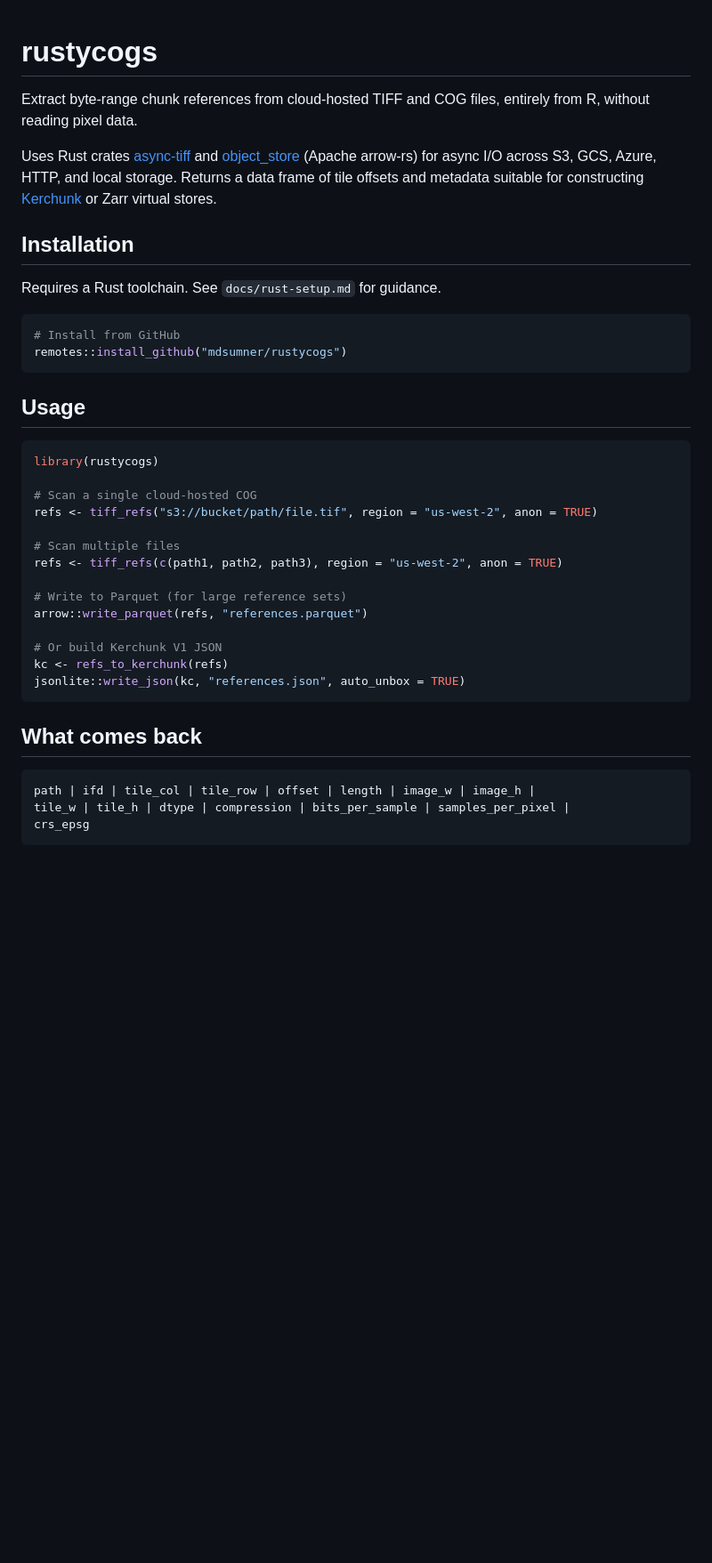
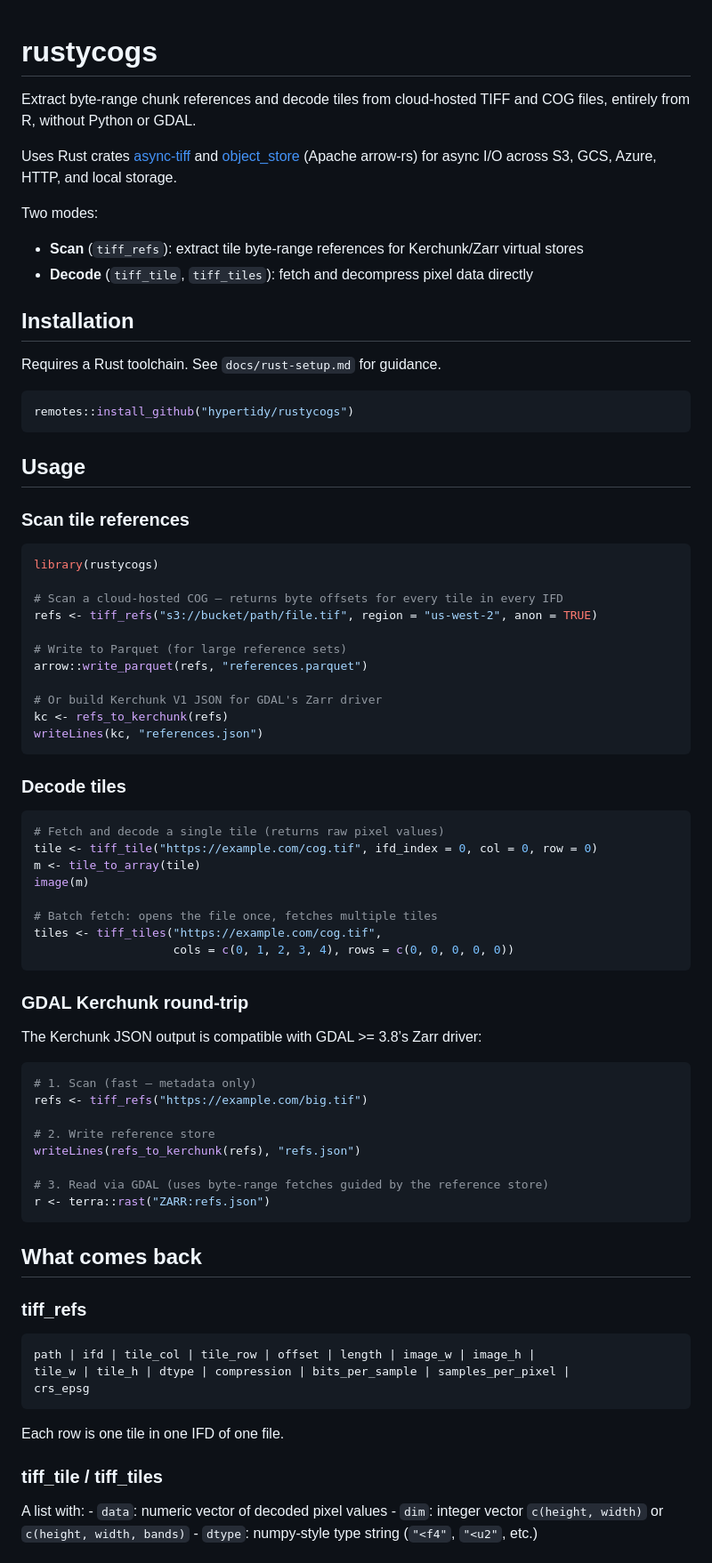
Before and after one commit to mdsumner/rustycogs, a Markdown page: README.md, the part around the change printed below. Shown: that part at 89% size. Drawn GitHub-style; blank space fills up the shorter version.

Commit message:
read values

````diff
--- a/README.md
+++ b/README.md
@@ -1,45 +4,91 @@
 # rustycogs
 
-Extract byte-range chunk references from cloud-hosted TIFF and COG files,
-entirely from R, without reading pixel data.
+<!-- badges: start -->
 
-Uses Rust crates [async-tiff](https://github.com/developmentseed/async-tiff)
-and [object_store](https://docs.rs/object_store/) (Apache arrow-rs) for async
-I/O across S3, GCS, Azure, HTTP, and local storage. Returns a data frame of
-tile offsets and metadata suitable for constructing
-[Kerchunk](https://fsspec.github.io/kerchunk/) or Zarr virtual stores.
+<!-- badges: end -->
+
+Extract byte-range chunk references and decode tiles from cloud-hosted
+TIFF and COG files, entirely from R, without Python or GDAL.
+
+Uses Rust crates
+[async-tiff](https://github.com/developmentseed/async-tiff) and
+[object_store](https://docs.rs/object_store/) (Apache arrow-rs) for
+async I/O across S3, GCS, Azure, HTTP, and local storage.
+
+Two modes:
+
+- **Scan** (`tiff_refs`): extract tile byte-range references for
+  Kerchunk/Zarr virtual stores
+- **Decode** (`tiff_tile`, `tiff_tiles`): fetch and decompress pixel
+  data directly
 
 ## Installation
 
 Requires a Rust toolchain. See `docs/rust-setup.md` for guidance.
 
-```r
-# Install from GitHub
-remotes::install_github("mdsumner/rustycogs")
+``` r
+remotes::install_github("hypertidy/rustycogs")
 ```
 
 ## Usage
 
-```r
+### Scan tile references
+
+``` r
 library(rustycogs)
 
-# Scan a single cloud-hosted COG
+# Scan a cloud-hosted COG — returns byte offsets for every tile in every IFD
 refs <- tiff_refs("s3://bucket/path/file.tif", region = "us-west-2", anon = TRUE)
-
-# Scan multiple files
-refs <- tiff_refs(c(path1, path2, path3), region = "us-west-2", anon = TRUE)
 
 # Write to Parquet (for large reference sets)
 arrow::write_parquet(refs, "references.parquet")
 
-# Or build Kerchunk V1 JSON
+# Or build Kerchunk V1 JSON for GDAL's Zarr driver
 kc <- refs_to_kerchunk(refs)
-jsonlite::write_json(kc, "references.json", auto_unbox = TRUE)
+writeLines(kc, "references.json")
+```
+
+### Decode tiles
+
+``` r
+# Fetch and decode a single tile (returns raw pixel values)
+tile <- tiff_tile("https://example.com/cog.tif", ifd_index = 0, col = 0, row = 0)
+m <- tile_to_array(tile)
+image(m)
+
+# Batch fetch: opens the file once, fetches multiple tiles
+tiles <- tiff_tiles("https://example.com/cog.tif",
+                    cols = c(0, 1, 2, 3, 4), rows = c(0, 0, 0, 0, 0))
+```
+
+### GDAL Kerchunk round-trip
+
+The Kerchunk JSON output is compatible with GDAL \>= 3.8’s Zarr driver:
+
+``` r
+# 1. Scan (fast — metadata only)
+refs <- tiff_refs("https://example.com/big.tif")
+
+# 2. Write reference store
+writeLines(refs_to_kerchunk(refs), "refs.json")
+
+# 3. Read via GDAL (uses byte-range fetches guided by the reference store)
+r <- terra::rast("ZARR:refs.json")
 ```
 
 ## What comes back
 
-```
-path | ifd | tile_col | tile_row | offset | length | image_w | image_h |
-tile_w | tile_h | dtype | compression | bits_per_sample | samples_per_pixel |
-crs_epsg
+### tiff_refs
+
+    path | ifd | tile_col | tile_row | offset | length | image_w | image_h |
+    tile_w | tile_h | dtype | compression | bits_per_sample | samples_per_pixel |
+    crs_epsg
+
+Each row is one tile in one IFD of one file.
+
+### tiff_tile / tiff_tiles
+
+A list with: - `data`: numeric vector of decoded pixel values - `dim`:
+integer vector `c(height, width)` or `c(height, width, bands)` -
+`dtype`: numpy-style type string (`"<f4"`, `"<u2"`, etc.)
+
````
Also changed, not shown: other parts of README.md (+40 -13 lines), man/figures/README-generic-1.png (added), 13 other files.
